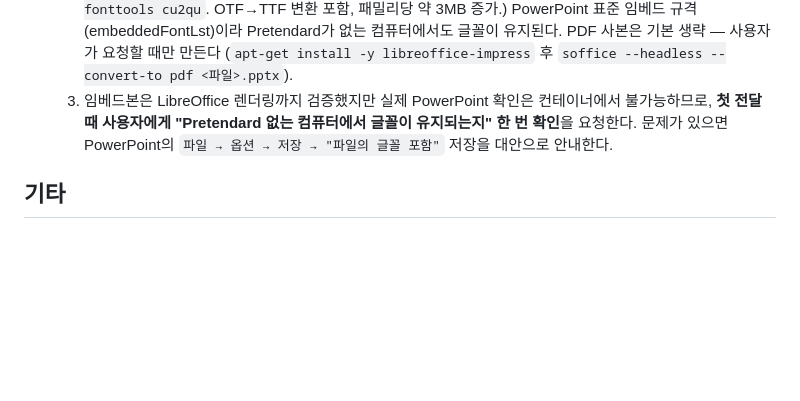
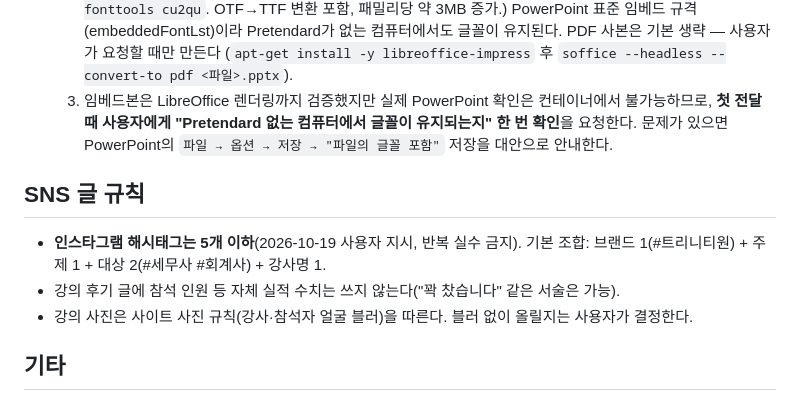
Before and after one commit to hq1trinity-arch/trinity-lecture-page, a Markdown page: CLAUDE.md, the part around the change. Drawn GitHub-style; blank space fills up the shorter version.

Commit message:
docs: SNS 글 규칙 추가 — 인스타 해시태그 5개 이하, 실적 수치 금지, 사진 블러 원칙 (#143)
Claude-Session: https://claude.ai/code/session_01SWndB17tDQY68oUgZACpUc

Co-authored-by: Claude <noreply@anthropic.com>

```diff
--- a/CLAUDE.md
+++ b/CLAUDE.md
@@ -127,6 +127,12 @@
      **첫 전달 때 사용자에게 "Pretendard 없는 컴퓨터에서 글꼴이 유지되는지" 한 번 확인**을 요청한다.
      문제가 있으면 PowerPoint의 `파일 → 옵션 → 저장 → "파일의 글꼴 포함"` 저장을 대안으로 안내한다.
 
+## SNS 글 규칙
+
+- **인스타그램 해시태그는 5개 이하**(2026-10-19 사용자 지시, 반복 실수 금지). 기본 조합: 브랜드 1(#트리니티원) + 주제 1 + 대상 2(#세무사 #회계사) + 강사명 1.
+- 강의 후기 글에 참석 인원 등 자체 실적 수치는 쓰지 않는다("꽉 찼습니다" 같은 서술은 가능).
+- 강의 사진은 사이트 사진 규칙(강사·참석자 얼굴 블러)을 따른다. 블러 없이 올릴지는 사용자가 결정한다.
+
 ## 기타
 
 - 기존 강의 페이지(`class-*` 경로)를 새 작업으로 덮어쓰지 않는다. 새 페이지는 별도 경로로 만든다. 루트 `index.html`은 리쿠르팅 사이트다.
```
